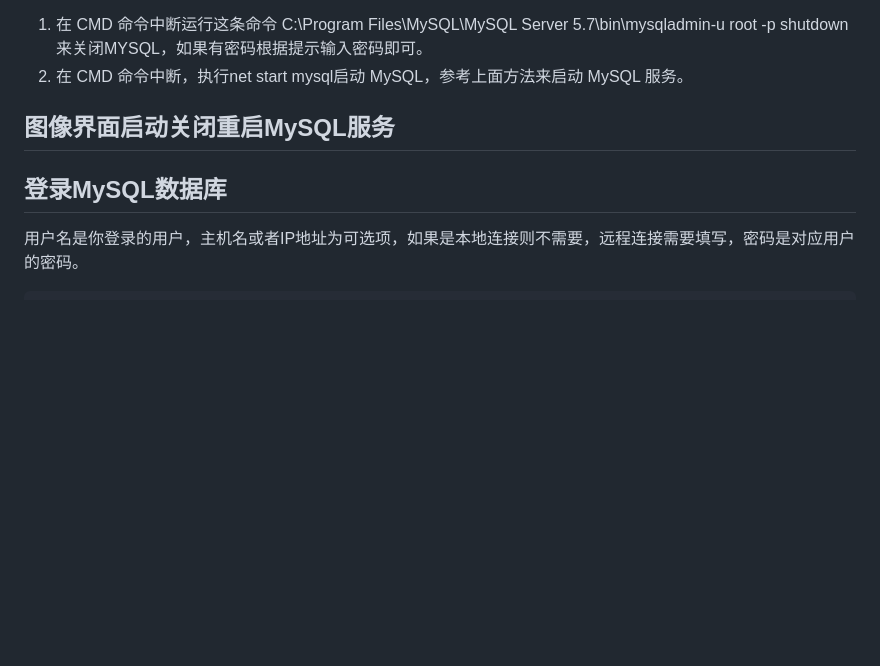
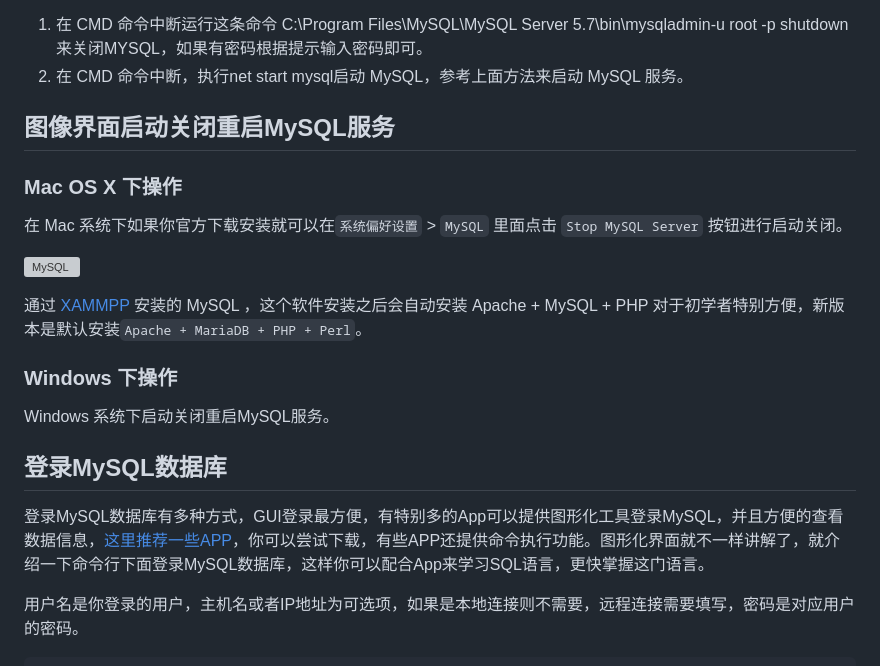
Before and after one commit to jaywcjlove/mysql-tutorial, a Markdown page: chapter2/2.3.md, the part around the change printed below. GitHub-like rendering; blank space fills up the shorter version; grey boxes are pictures that could not be loaded.

```diff
--- a/chapter2/2.3.md
+++ b/chapter2/2.3.md
@@ -46,7 +46,21 @@ net stop mysql
 
 ## 图像界面启动关闭重启MySQL服务
 
+### Mac OS X 下操作
+
+在 Mac 系统下如果你官方下载安装就可以在`系统偏好设置` > `MySQL` 里面点击 `Stop MySQL Server` 按钮进行启动关闭。
+
+![MySQL](../img/2.3.png)
+
+通过 [XAMMPP](https://www.apachefriends.org/zh_cn/index.html) 安装的 MySQL ，这个软件安装之后会自动安装 Apache + MySQL + PHP 对于初学者特别方便，新版本是默认安装`Apache + MariaDB + PHP + Perl`。
+
+### Windows 下操作
+
+Windows 系统下启动关闭重启MySQL服务。
+
 ## 登录MySQL数据库
+
+登录MySQL数据库有多种方式，GUI登录最方便，有特别多的App可以提供图形化工具登录MySQL，并且方便的查看数据信息，[这里推荐一些APP](/awesome-mysql.md#gui)，你可以尝试下载，有些APP还提供命令执行功能。图形化界面就不一样讲解了，就介绍一下命令行下面登录MySQL数据库，这样你可以配合App来学习SQL语言，更快掌握这门语言。
 
 用户名是你登录的用户，主机名或者IP地址为可选项，如果是本地连接则不需要，远程连接需要填写，密码是对应用户的密码。
 
```
Also changed, not shown: other parts of chapter2/2.3.md (+2 -2 lines), README.md (+2 -2 lines), img/2.3.1.png (added).
